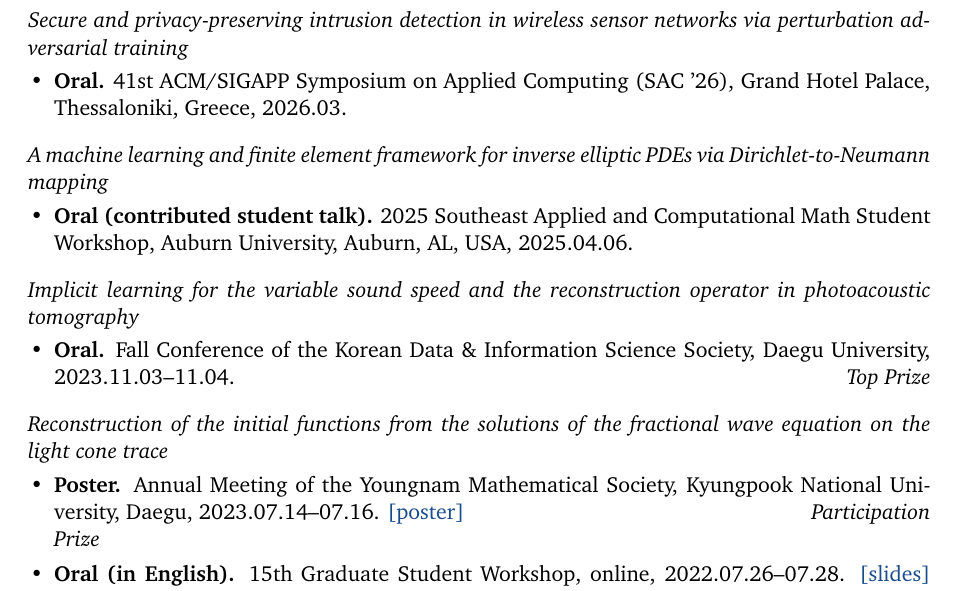
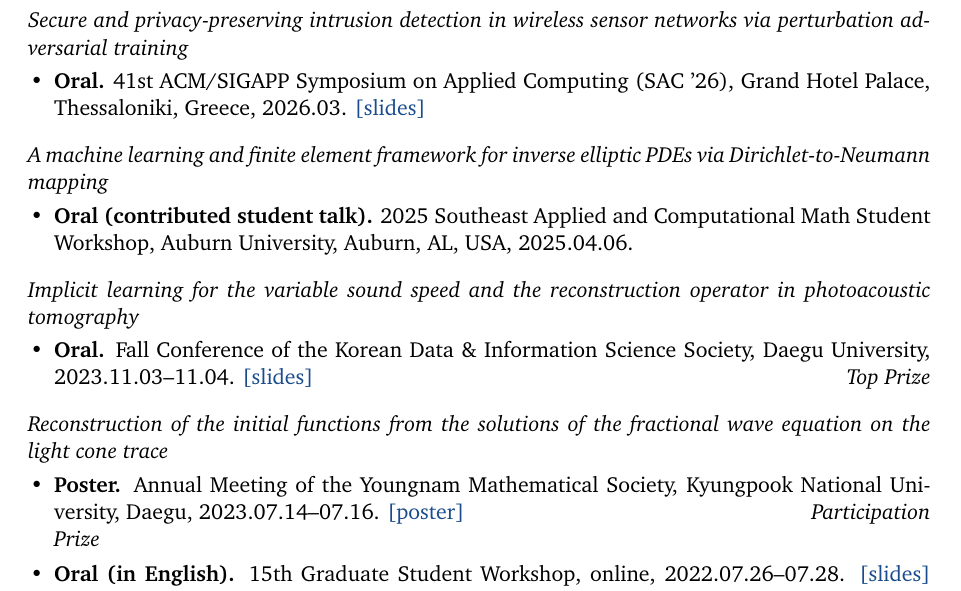
Before and after one commit to Dabin-Park/Dabin-Park, a LaTeX CV (cv.tex): part of page 2 of 3, cut so that both start at the same text. Compiled offline with pdfLaTeX.

Commit message:
CV: talks/ 를 논문별로 나누고 KDISS·SAC 발표 자료를 넣는다
NAS 에 남아 있던 KDISS 2023 구두발표 슬라이드와 SAC '26 발표 슬라이드를 찾아
추가하고, talks/ 를 논문 단위 폴더(light-cone-trace, photoacoustic-tomography,
wsn-intrusion-detection)로 다시 묶는다. talks/README.md 에 발표별로 당시 사용한
제목을 적어 둔다. Auburn 학생 워크숍과 조화해석 워크숍은 자료가 남아 있지 않다.

Co-Authored-By: Claude Opus 5 (1M context) <noreply@anthropic.com>

```diff
--- a/cv.tex
+++ b/cv.tex
@@ -125,6 +125,7 @@ operator learning and scientific machine learning for partial differential equat
 \begin{itemize}
   \item \textbf{Oral.} 41st ACM/SIGAPP Symposium on Applied Computing (SAC~'26),
     Grand Hotel Palace, Thessaloniki, Greece, 2026.03.
+    \href{https://github.com/Dabin-Park/Dabin-Park/blob/main/talks/wsn-intrusion-detection/2026-03-sac/slides.pdf}{[slides]}
 \end{itemize}
 
 \vspace{0.6em}
@@ -139,7 +140,8 @@ Dirichlet-to-Neumann mapping}
 \noindent\emph{Implicit learning for the variable sound speed and the reconstruction operator in photoacoustic tomography}
 \begin{itemize}
   \item \textbf{Oral.} Fall Conference of the Korean Data \& Information Science Society,
-    Daegu University, 2023.11.03--11.04. \hfill \emph{Top Prize}
+    Daegu University, 2023.11.03--11.04.
+    \href{https://github.com/Dabin-Park/Dabin-Park/blob/main/talks/photoacoustic-tomography/2023-11-kdiss/slides.pdf}{[slides]} \hfill \emph{Top Prize}
 \end{itemize}
 
 \vspace{0.6em}
@@ -147,7 +149,7 @@ Dirichlet-to-Neumann mapping}
 \begin{itemize}
   \item \textbf{Poster.} Annual Meeting of the Youngnam Mathematical Society,
     Kyungpook National University, Daegu, 2023.07.14--07.16.
-    \href{https://github.com/Dabin-Park/Dabin-Park/blob/main/talks/2023-07-ynms/poster.pdf}{[poster]} \hfill \emph{Participation Prize}
+    \href{https://github.com/Dabin-Park/Dabin-Park/blob/main/talks/light-cone-trace/2023-07-ynms/poster.pdf}{[poster]} \hfill \emph{Participation Prize}
   \item \textbf{Oral (in English).} 15th Graduate Student Workshop, online, 2022.07.26--07.28.
-    \href{https://github.com/Dabin-Park/Dabin-Park/blob/main/talks/2022-07-grad-workshop/slides.pdf}{[slides]} \hfill \emph{Award for Presentation Excellence}
+    \href{https://github.com/Dabin-Park/Dabin-Park/blob/main/talks/light-cone-trace/2022-07-grad-workshop/slides.pdf}{[slides]} \hfill \emph{Award for Presentation Excellence}
   \item \textbf{Oral.} Youngnam Mathematical Society, Dong-A University, Busan, 2022.06.23--06.24.
```
Also changed, not shown: README.md, cv.pdf, talks/README.md, talks/light-cone-trace/2022-05-ksiam-spring/poster.pdf (renamed from talks/2022-05-ksiam-spring/poster.pdf), talks/light-cone-trace/2022-05-ksiam-spring/slides.pdf (renamed from talks/2022-05-ksiam-spring/slides.pdf), talks/light-cone-trace/2022-06-ynms/slides.pdf (renamed from talks/2022-06-ynms/slides.pdf), talks/light-cone-trace/2022-07-grad-workshop/slides.pdf (renamed from talks/2022-07-grad-workshop/slides.pdf), talks/light-cone-trace/2023-07-ynms/poster.pdf (renamed from talks/2023-07-ynms/poster.pdf), talks/photoacoustic-tomography/2023-11-kdiss/slides.pdf (added), talks/wsn-intrusion-detection/2026-03-sac/slides.pdf (added), cv.tex (6 more changed lines).
